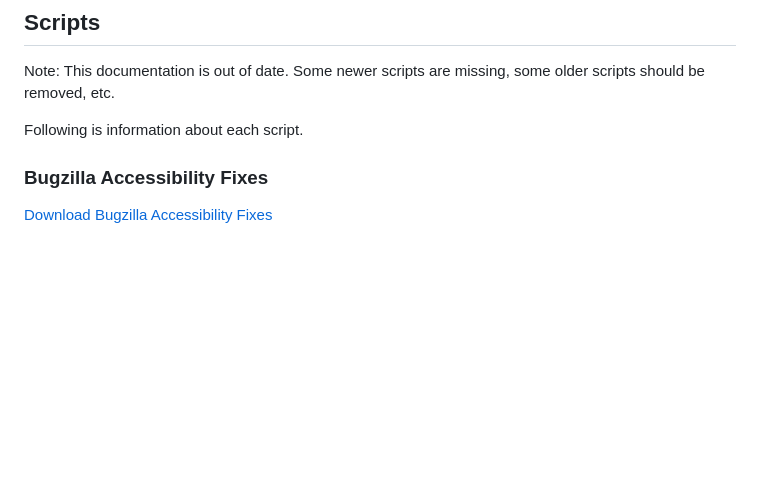
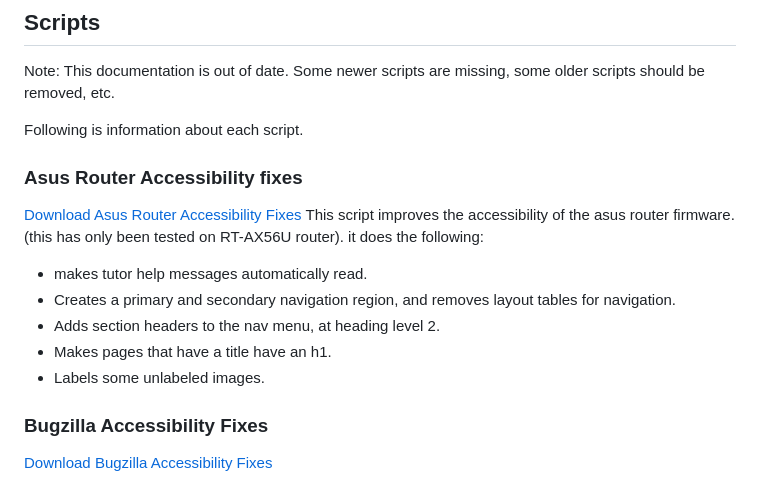
Before and after one commit to jcsteh/axSGrease, a Markdown page: readme.md, the part around the change. GitHub-like rendering; blank space fills up the shorter version.

```diff
--- a/readme.md
+++ b/readme.md
@@ -19,6 +19,17 @@ Note: This documentation is out of date.
 Some newer scripts are missing, some older scripts should be removed, etc.
 
 Following is information about each script.
+
+### Asus Router Accessibility fixes
+
+[Download Asus Router Accessibility Fixes](https://github.com/jcsteh/axSGrease/raw/master/AsusRouterA11yFixes.user.js)
+ This script improves the accessibility of the asus router firmware. (this has only been tested on RT-AX56U router). it does the following:
+
+- makes tutor help messages automatically read.
+- Creates a primary and secondary navigation region, and removes layout tables for navigation.
+- Adds section headers to the nav menu, at heading level 2.
+- Makes pages that have a title have an h1.
+- Labels some unlabeled images.
 
 ### Bugzilla Accessibility Fixes
 [Download Bugzilla Accessibility Fixes](https://github.com/jcsteh/axSGrease/raw/master/BugzillaA11yFixes.user.js)
```
